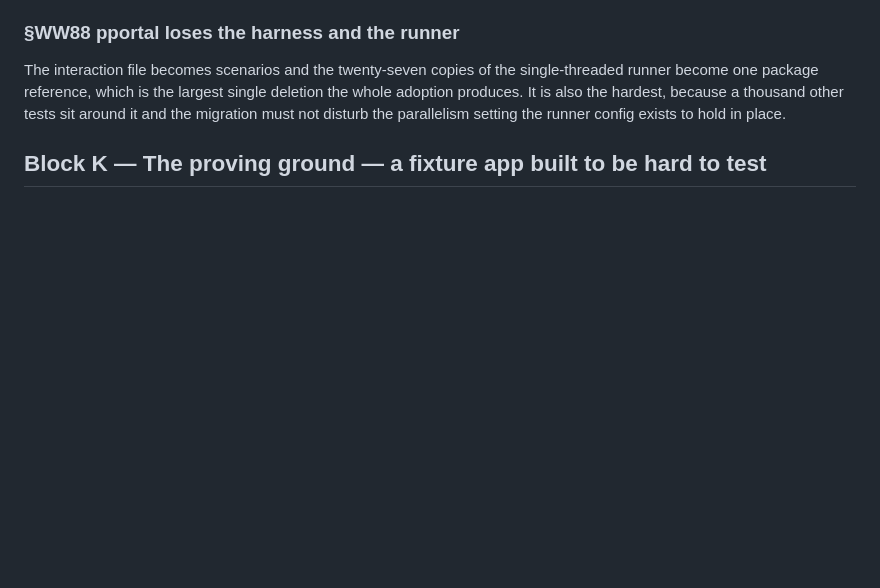
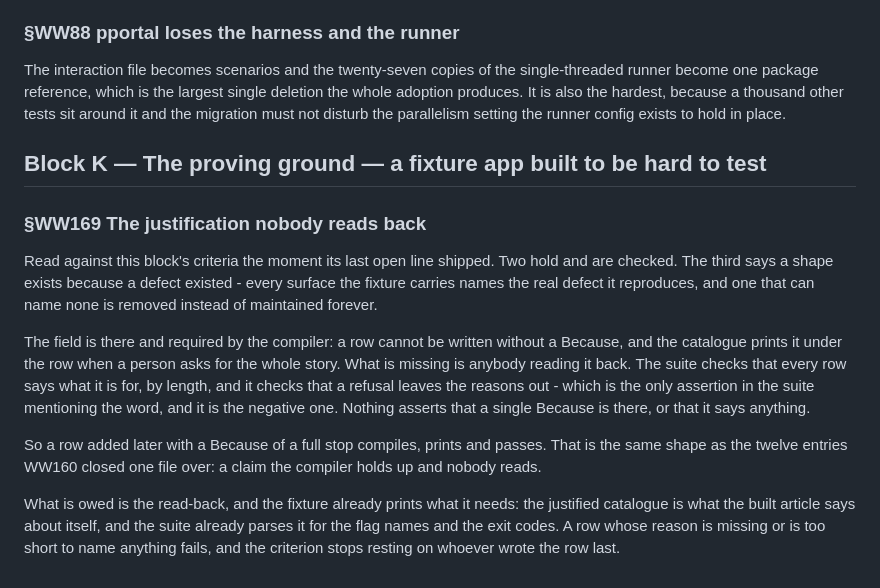
Before and after one commit to alegauss/winwright, a Markdown page: docs/IMPROVEMENTS.md, the part around the change. Drawn GitHub-style; blank space fills up the shorter version.

```diff
--- a/docs/IMPROVEMENTS.md
+++ b/docs/IMPROVEMENTS.md
@@ -374,3 +374,27 @@ tests sit around it and the migration must not disturb the parallelism setting t
 runner config exists to hold in place.
 
 ## Block K — The proving ground — a fixture app built to be hard to test
+
+### §WW169 The justification nobody reads back
+
+Read against this block's criteria the moment its last open line shipped. Two hold and
+are checked. The third says a shape exists because a defect existed - every surface the
+fixture carries names the real defect it reproduces, and one that can name none is
+removed instead of maintained forever.
+
+The field is there and required by the compiler: a row cannot be written without a
+Because, and the catalogue prints it under the row when a person asks for the whole
+story. What is missing is anybody reading it back. The suite checks that every row says
+what it is for, by length, and it checks that a refusal leaves the reasons out - which
+is the only assertion in the suite mentioning the word, and it is the negative one.
+Nothing asserts that a single Because is there, or that it says anything.
+
+So a row added later with a Because of a full stop compiles, prints and passes. That is
+the same shape as the twelve entries WW160 closed one file over: a claim the compiler
+holds up and nobody reads.
+
+What is owed is the read-back, and the fixture already prints what it needs: the
+justified catalogue is what the built article says about itself, and the suite already
+parses it for the flag names and the exit codes. A row whose reason is missing or is too
+short to name anything fails, and the criterion stops resting on whoever wrote the row
+last.
```
Also changed, not shown: docs/ROADMAP.md (+13 -9 lines).
